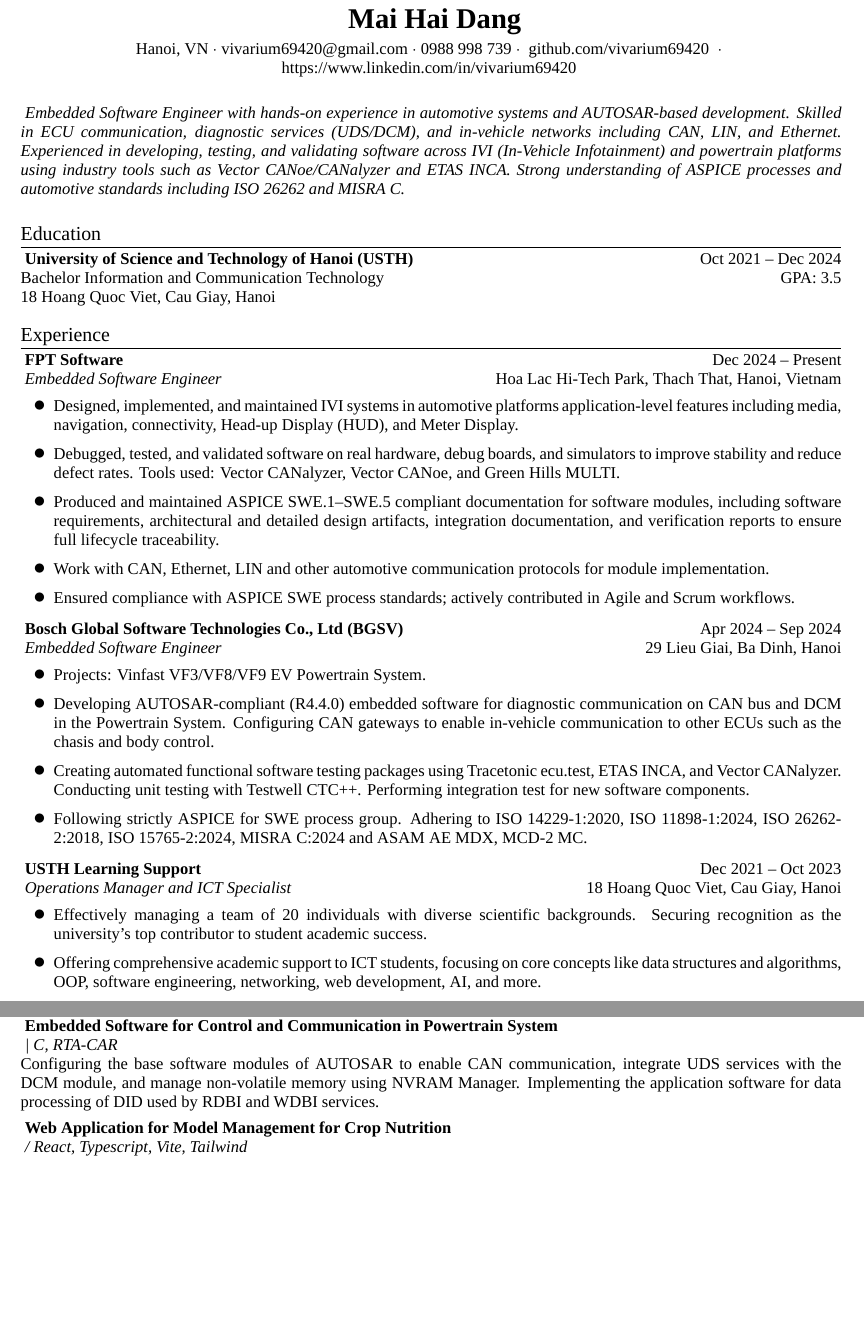
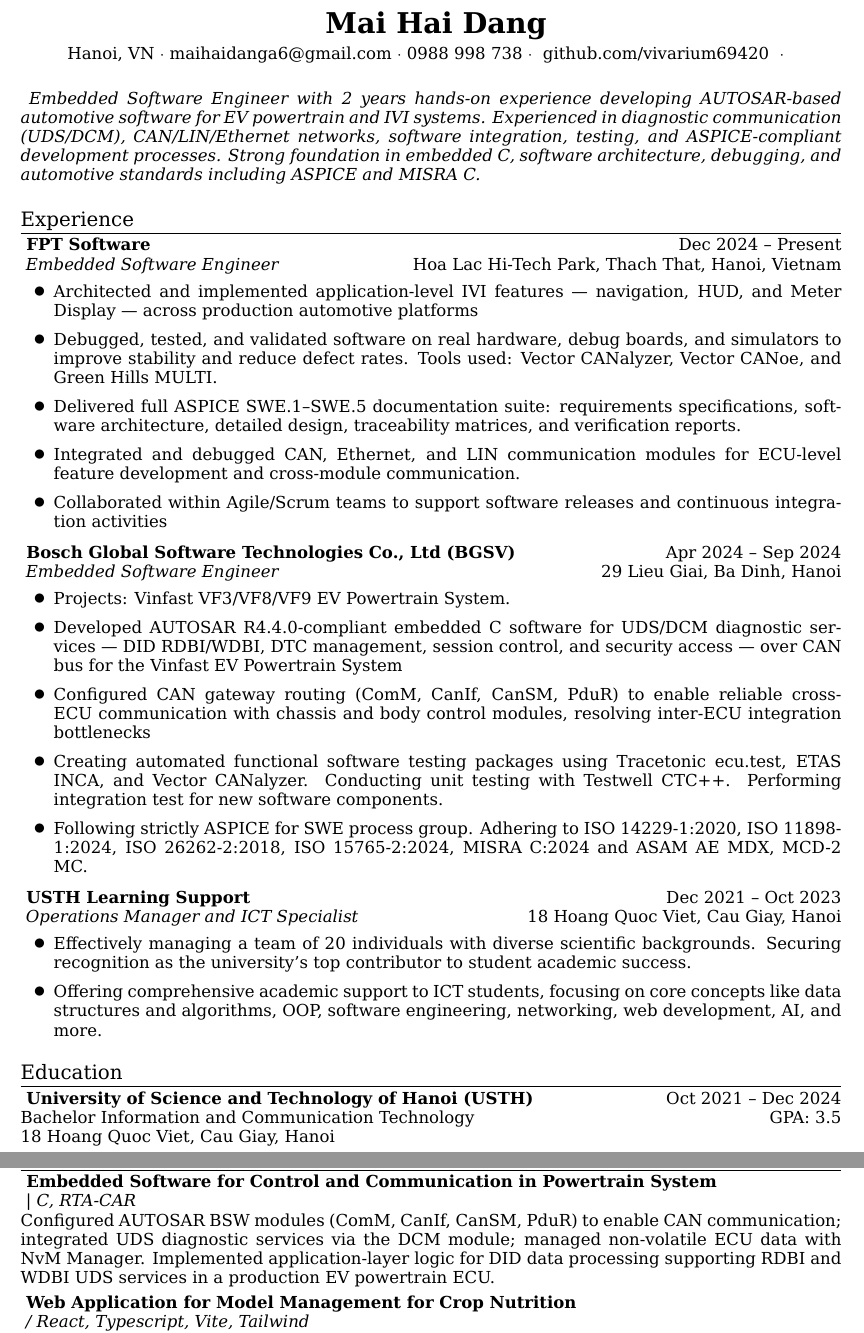
Before and after one commit to Vivarium69420/resume-builder, a LaTeX CV (output/resume.tex): two parts of pages 1 and 2 of 2, joined at a grey line, cut so that both start at the same text, the shorter picture padded with empty space. Compiled offline with XeLaTeX; a missing font is replaced by an installed copy or a similar font.

Commit message:
update cv

```diff
--- a/output/resume.tex
+++ b/output/resume.tex
@@ -11,7 +11,7 @@
 % Font & Layout
 %====================
 
-\setmainfont{Times New Roman}
+\setmainfont{DejaVu Serif}
 
 \setlength{\parindent}{0pt}
 \linespread{0.96}
@@ -60,13 +60,13 @@
 
     Hanoi, VN
     $\cdot$
-    vivarium69420@gmail.com
+    maihaidanga6@gmail.com
     $\cdot$
-    0988 998 739
+    0988 998 738
     $\cdot$
     \href{https://github.com/vivarium69420}{ github.com/vivarium69420 }
     $\cdot$
-    \href{https://https://www.linkedin.com/in/vivarium69420}{ https://www.linkedin.com/in/vivarium69420 }
+    \href{https://}{  }
 \end{center}
 
 \vspace{6pt}
@@ -76,29 +76,9 @@
 % ====================
 
 \noindent
-\textit{ Embedded Software Engineer with hands-on experience in automotive systems and AUTOSAR-based development. Skilled in ECU communication, diagnostic services (UDS/DCM), and in-vehicle networks including CAN, LIN, and Ethernet. Experienced in developing, testing, and validating software across IVI (In-Vehicle Infotainment) and powertrain platforms using industry tools such as Vector CANoe/CANalyzer and ETAS INCA. Strong understanding of ASPICE processes and automotive standards including ISO 26262 and MISRA C. }
+\textit{ Embedded Software Engineer with 2 years hands-on experience developing AUTOSAR-based automotive software for EV powertrain and IVI systems. Experienced in diagnostic communication (UDS/DCM), CAN/LIN/Ethernet networks, software integration, testing, and ASPICE-compliant development processes. Strong foundation in embedded C, software architecture, debugging, and automotive standards including ASPICE and MISRA C. }
 
 \vspace{8pt}
-
-%====================
-% Education
-%====================
-
-\section*{ Education }
-
-
-\textbf{ University of Science and Technology of Hanoi (USTH) }
-\hfill
-Oct 2021 -- Dec 2024
-
-Bachelor Information and Communication Technology
-\hfill
-GPA: 3.5
-
-18 Hoang Quoc Viet, Cau Giay, Hanoi
-
-\vspace{4pt}
-
 
 %====================
 % Experience
@@ -122,11 +102,11 @@
     label=\Large$\bullet$
 ]
 
-    \item Designed, implemented, and maintained IVI systems in automotive platforms application-level features including media, navigation, connectivity, Head-up Display (HUD), and Meter Display.
+    \item Architected and implemented application-level IVI features — navigation, HUD, and Meter Display — across production automotive platforms
     \item Debugged, tested, and validated software on real hardware, debug boards, and simulators to improve stability and reduce defect rates. Tools used: Vector CANalyzer, Vector CANoe, and Green Hills MULTI.
-    \item Produced and maintained ASPICE SWE.1–SWE.5 compliant documentation for software modules, including software requirements, architectural and detailed design artifacts, integration documentation, and verification reports to ensure full lifecycle traceability.
-    \item Work with CAN, Ethernet, LIN and other automotive communication protocols for module implementation.
-    \item Ensured compliance with ASPICE SWE process standards; actively contributed in Agile and Scrum workflows.
+    \item Delivered full ASPICE SWE.1–SWE.5 documentation suite: requirements specifications, software architecture, detailed design, traceability matrices, and verification reports.
+    \item Integrated and debugged CAN, Ethernet, and LIN communication modules for ECU-level feature development and cross-module communication.
+    \item Collaborated within Agile/Scrum teams to support software releases and continuous integration activities
 
 \end{itemize}
 
@@ -149,7 +129,8 @@
 ]
 
     \item Projects: Vinfast VF3/VF8/VF9 EV Powertrain System.
-    \item Developing AUTOSAR-compliant (R4.4.0) embedded software for diagnostic communication on CAN bus and DCM in the Powertrain System. Configuring CAN gateways to enable in-vehicle communication to other ECUs such as the chasis and body control.
+    \item Developed AUTOSAR R4.4.0-compliant embedded C software for UDS/DCM diagnostic services — DID RDBI/WDBI, DTC management, session control, and security access — over CAN bus for the Vinfast EV Powertrain System
+    \item Configured CAN gateway routing (ComM, CanIf, CanSM, PduR) to enable reliable cross-ECU communication with chassis and body control modules, resolving inter-ECU integration bottlenecks
     \item Creating automated functional software testing packages using Tracetonic ecu.test, ETAS INCA, and Vector CANalyzer. Conducting unit testing with Testwell CTC++. Performing integration test for new software components.
     \item Following strictly ASPICE for SWE process group. Adhering to ISO 14229-1:2020, ISO 11898-1:2024, ISO 26262-2:2018, ISO 15765-2:2024, MISRA C:2024 and ASAM AE MDX, MCD-2 MC.
 
@@ -179,6 +160,27 @@
 \end{itemize}
 
 \vspace{2pt}
+
+
+%====================
+% Education
+%====================
+
+\section*{ Education }
+
+
+\textbf{ University of Science and Technology of Hanoi (USTH) }
+\hfill
+Oct 2021 -- Dec 2024
+
+Bachelor Information and Communication Technology
+\hfill
+GPA: 3.5
+
+18 Hoang Quoc Viet, Cau Giay, Hanoi
+
+\vspace{4pt}
+
 
 
 %====================
@@ -244,7 +246,7 @@
 \textit{ | C, RTA-CAR }
 
 
-Configuring the base software modules of AUTOSAR to enable CAN communication, integrate UDS services with the DCM module, and manage non-volatile memory using NVRAM Manager. Implementing the application software for data processing of DID used by RDBI and WDBI services.
+Configured AUTOSAR BSW modules (ComM, CanIf, CanSM, PduR) to enable CAN communication; integrated UDS diagnostic services via the DCM module; managed non-volatile ECU data with NvM Manager. Implemented application-layer logic for DID data processing supporting RDBI and WDBI UDS services in a production EV powertrain ECU.
 
 \vspace{4pt}
 
```
Also changed, not shown: output/resume.pdf, 3 other files.
